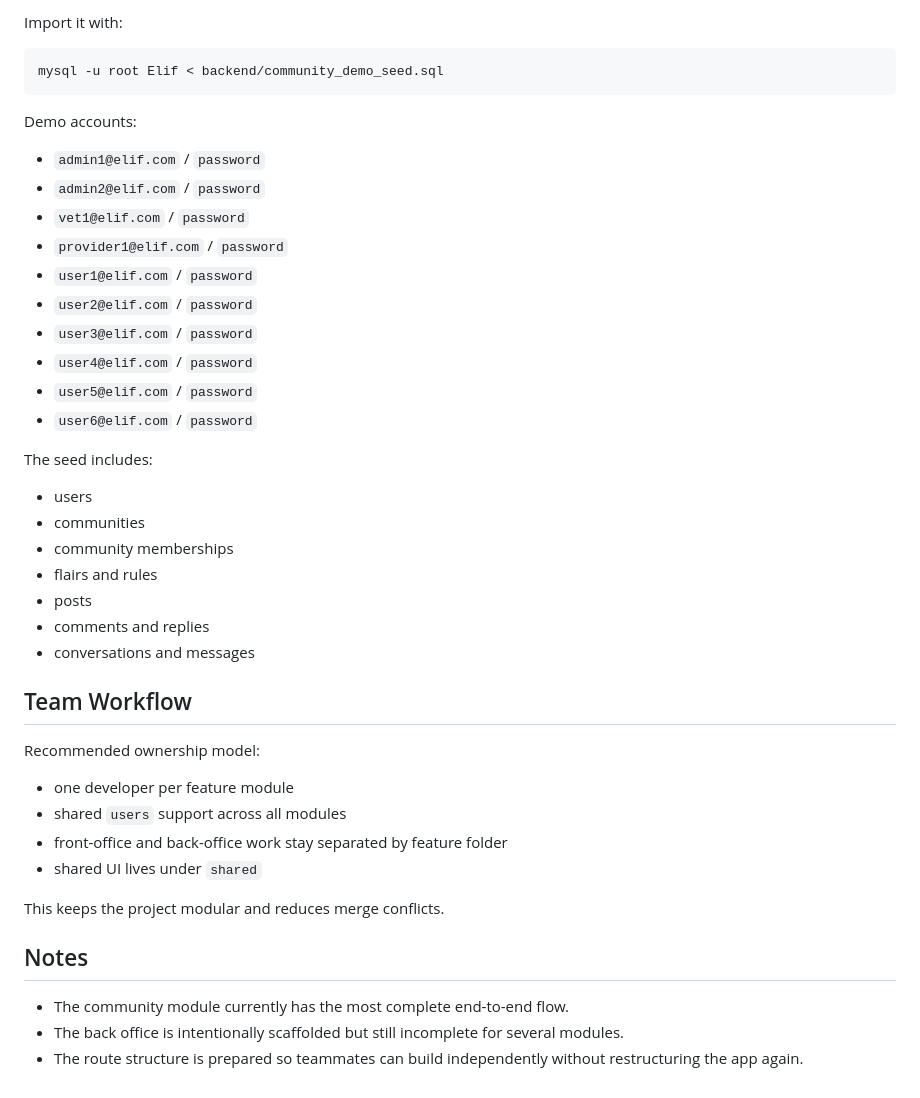
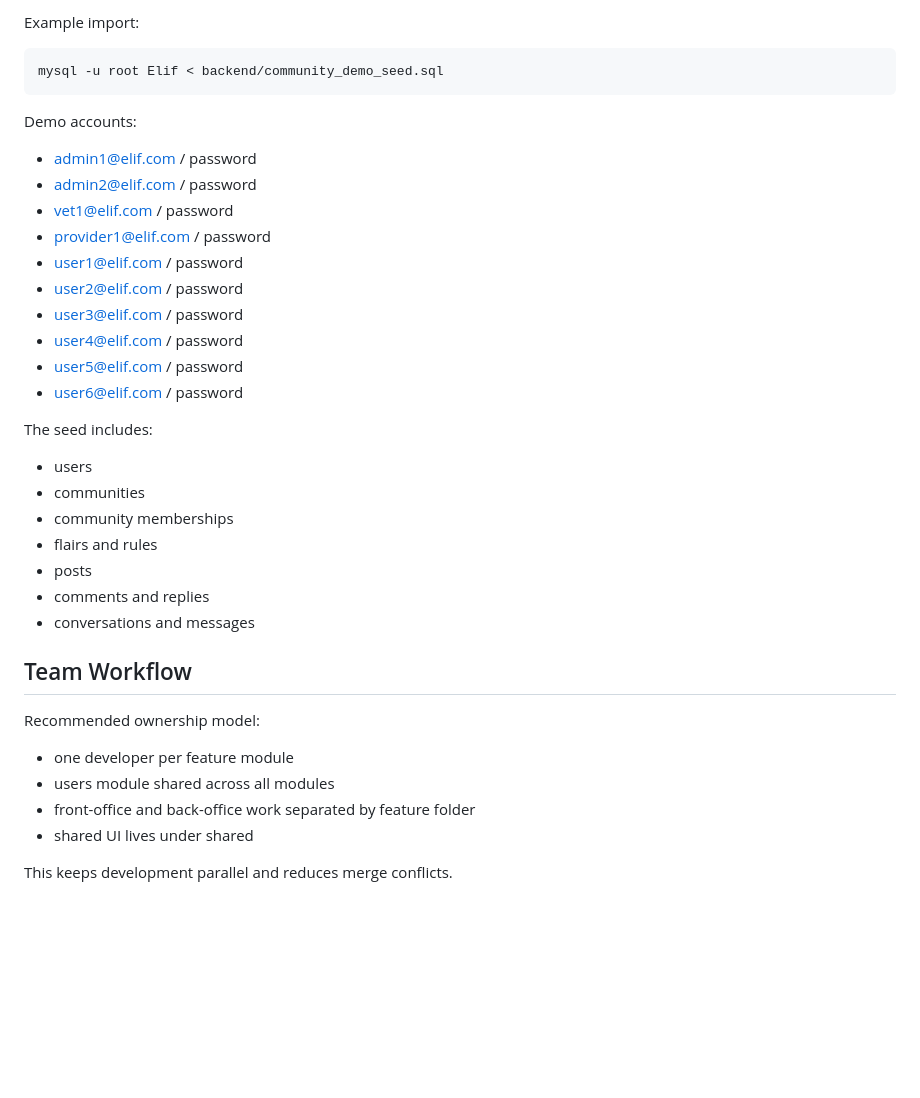
Before and after one commit to AtfastrSlushyMaker/Elif, a Markdown page: README.md, the part around one of its changes. GitHub-like rendering; blank space fills up the shorter version.

````diff
--- a/README.md
+++ b/README.md
@@ -143,23 +163,25 @@ A reusable SQL seed file is included for testing the community and shared user f
 
-Import it with:
+Example import:
 
 ```bash
 mysql -u root Elif < backend/community_demo_seed.sql
 ```
 
 Demo accounts:
-- `admin1@elif.com` / `password`
-- `admin2@elif.com` / `password`
-- `vet1@elif.com` / `password`
-- `provider1@elif.com` / `password`
-- `user1@elif.com` / `password`
-- `user2@elif.com` / `password`
-- `user3@elif.com` / `password`
-- `user4@elif.com` / `password`
-- `user5@elif.com` / `password`
-- `user6@elif.com` / `password`
+
+- admin1@elif.com / password
+- admin2@elif.com / password
+- vet1@elif.com / password
+- provider1@elif.com / password
+- user1@elif.com / password
+- user2@elif.com / password
+- user3@elif.com / password
+- user4@elif.com / password
+- user5@elif.com / password
+- user6@elif.com / password
 
 The seed includes:
+
 - users
 - communities
 - community memberships
@@ -171,15 +193,10 @@ The seed includes:
 ## Team Workflow
 
 Recommended ownership model:
+
 - one developer per feature module
-- shared `users` support across all modules
-- front-office and back-office work stay separated by feature folder
-- shared UI lives under `shared`
+- users module shared across all modules
+- front-office and back-office work separated by feature folder
+- shared UI lives under shared
 
-This keeps the project modular and reduces merge conflicts.
-
-## Notes
-
-- The community module currently has the most complete end-to-end flow.
-- The back office is intentionally scaffolded but still incomplete for several modules.
-- The route structure is prepared so teammates can build independently without restructuring the app again.
+This keeps development parallel and reduces merge conflicts.
````
Also changed, not shown: other parts of README.md (+107 -87 lines).
